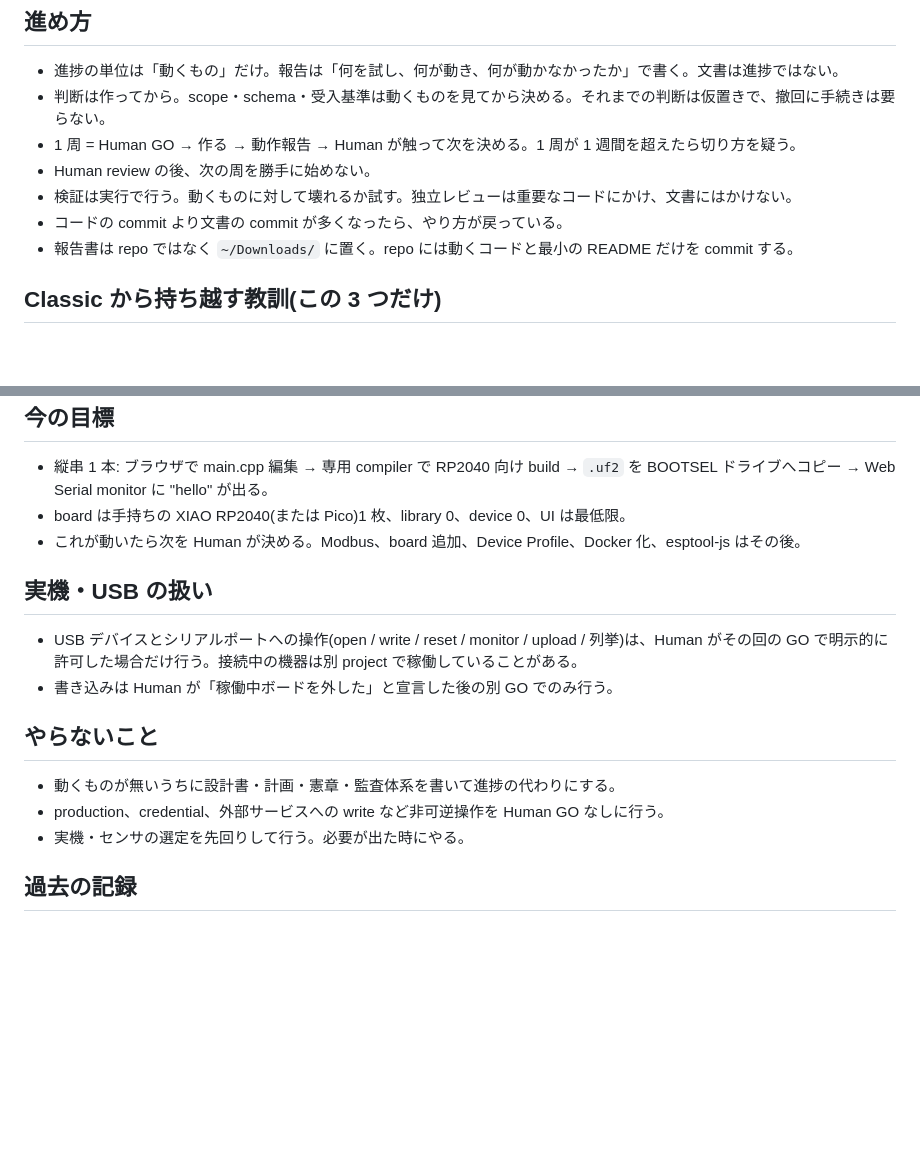
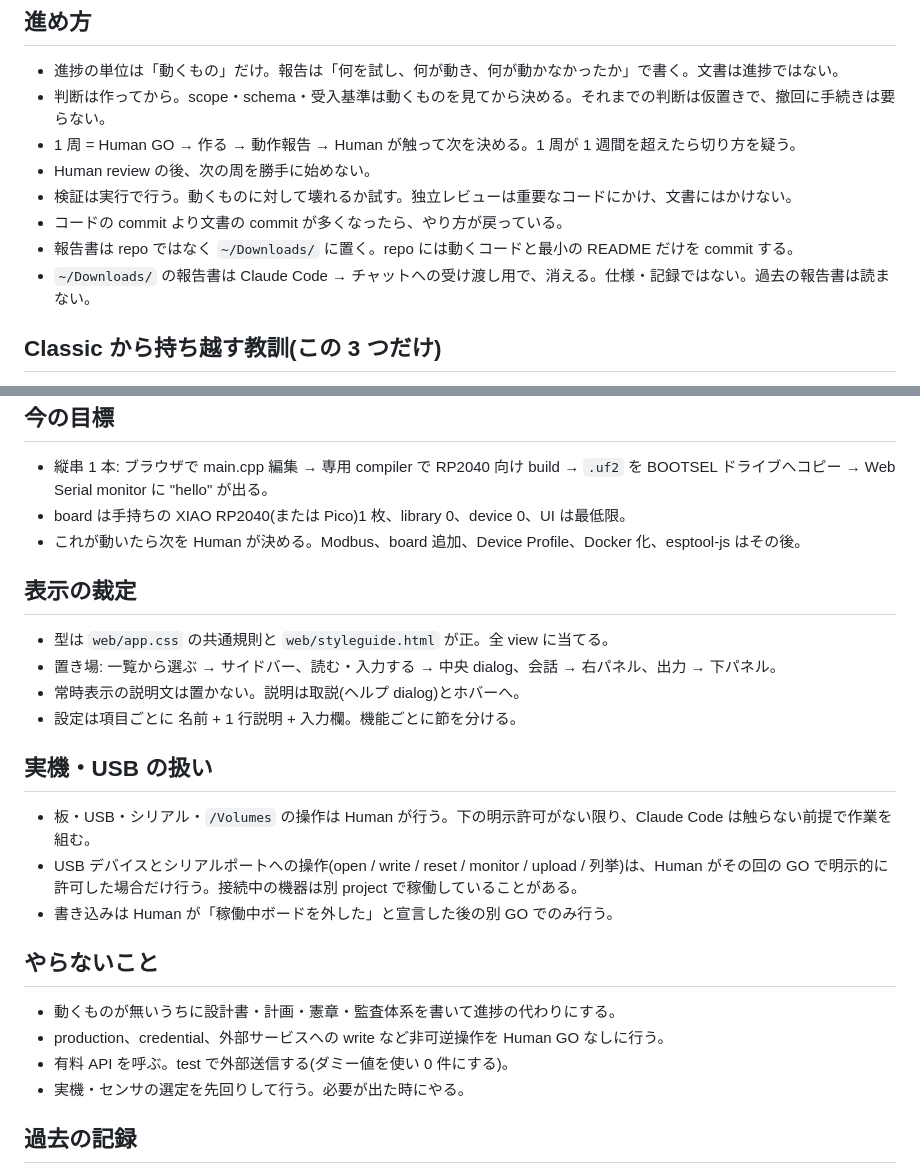
Before and after one commit to fablab-westharima/digicode-text, a Markdown page: CLAUDE.md, 2 parts joined by grey strips. GitHub-like rendering; blank space fills up the shorter version.

Commit message:
CLAUDE.md に運用の事実と表示の裁定を追記
Co-Authored-By: Claude Fable 5.1 <noreply@anthropic.com>

```diff
--- a/CLAUDE.md
+++ b/CLAUDE.md
@@ -13,6 +13,7 @@
 - 検証は実行で行う。動くものに対して壊れるか試す。独立レビューは重要なコードにかけ、文書にはかけない。
 - コードの commit より文書の commit が多くなったら、やり方が戻っている。
 - 報告書は repo ではなく `~/Downloads/` に置く。repo には動くコードと最小の README だけを commit する。
+- `~/Downloads/` の報告書は Claude Code → チャットへの受け渡し用で、消える。仕様・記録ではない。過去の報告書は読まない。
 
 ## Classic から持ち越す教訓(この 3 つだけ)
 1. 依存は project 単位で分離する。global な lib_deps で 16/20 board が死んだ。
@@ -29,13 +30,21 @@
 - board は手持ちの XIAO RP2040(または Pico)1 枚、library 0、device 0、UI は最低限。
 - これが動いたら次を Human が決める。Modbus、board 追加、Device Profile、Docker 化、esptool-js はその後。
 
+## 表示の裁定
+- 型は `web/app.css` の共通規則と `web/styleguide.html` が正。全 view に当てる。
+- 置き場: 一覧から選ぶ → サイドバー、読む・入力する → 中央 dialog、会話 → 右パネル、出力 → 下パネル。
+- 常時表示の説明文は置かない。説明は取説(ヘルプ dialog)とホバーへ。
+- 設定は項目ごとに 名前 + 1 行説明 + 入力欄。機能ごとに節を分ける。
+
 ## 実機・USB の扱い
+- 板・USB・シリアル・`/Volumes` の操作は Human が行う。下の明示許可がない限り、Claude Code は触らない前提で作業を組む。
 - USB デバイスとシリアルポートへの操作(open / write / reset / monitor / upload / 列挙)は、Human がその回の GO で明示的に許可した場合だけ行う。接続中の機器は別 project で稼働していることがある。
 - 書き込みは Human が「稼働中ボードを外した」と宣言した後の別 GO でのみ行う。
 
 ## やらないこと
 - 動くものが無いうちに設計書・計画・憲章・監査体系を書いて進捗の代わりにする。
 - production、credential、外部サービスへの write など非可逆操作を Human GO なしに行う。
+- 有料 API を呼ぶ。test で外部送信する(ダミー値を使い 0 件にする)。
 - 実機・センサの選定を先回りして行う。必要が出た時にやる。
 
 ## 過去の記録
```
